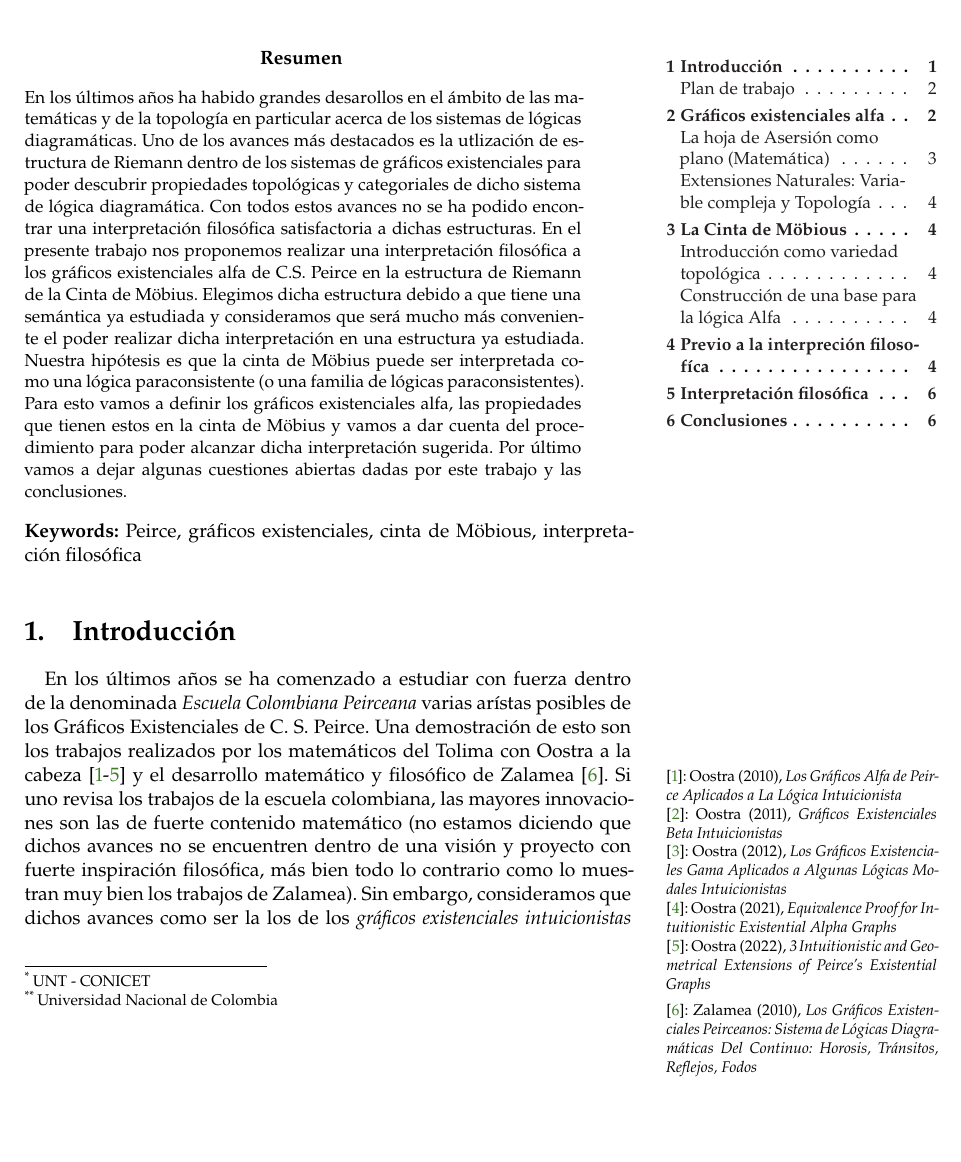
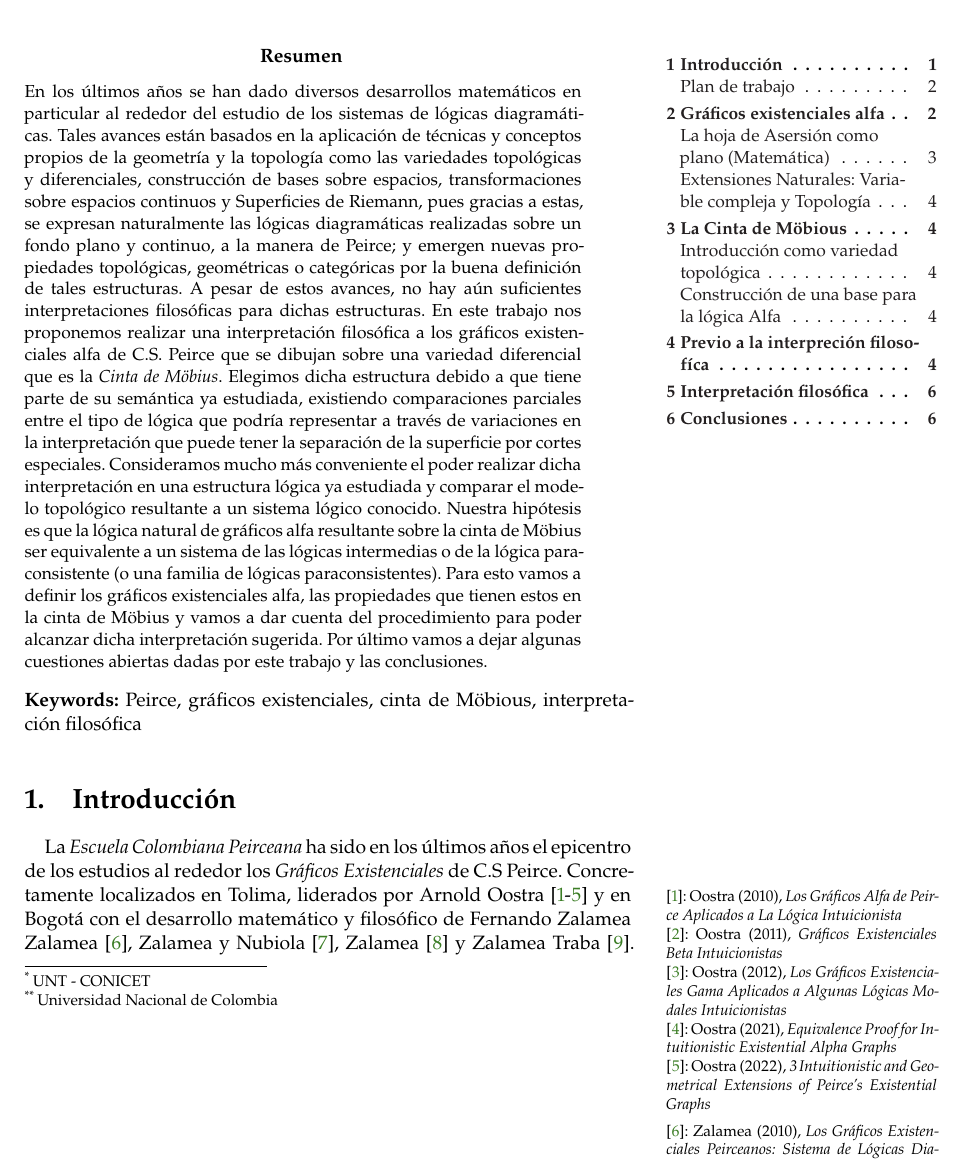
Before and after one commit to ivanvgav/eg-moebious, a LaTeX document (main.tex): part of page 1 of 7 before the commit and part of page 1 of 8 after it, cut so that both start at the same text, the shorter picture padded with empty space. Compiled offline with LaTeX, dvips and Ghostscript.

Commit message:
Updates from Overleaf

```diff
--- a/main.tex
+++ b/main.tex
@@ -65,8 +65,8 @@
 
 \begin{abstract}
 	\noindent
-	En los últimos años ha habido grandes desarollos en el ámbito de las matemáticas y de la topología en particular acerca de los sistemas de lógicas diagramáticas. Uno de los avances más destacados es la utlización de estructura de Riemann dentro de los sistemas de gráficos existenciales para poder descubrir propiedades topológicas y categoriales de dicho sistema de lógica diagramática. Con todos estos avances no se ha podido encontrar una interpretación filosófica satisfactoria a dichas estructuras.
-	En el presente trabajo nos proponemos realizar una interpretación filosófica a los gráficos existenciales alfa de C.S. Peirce en la estructura de Riemann de la Cinta de Möbius. Elegimos dicha estructura debido a que tiene una semántica ya estudiada y consideramos que será mucho más conveniente el poder realizar dicha interpretación en una estructura ya estudiada. Nuestra hipótesis es que la cinta de Möbius puede ser interpretada como una lógica paraconsistente (o una familia de lógicas paraconsistentes). Para esto vamos a definir los gráficos existenciales alfa, las propiedades que tienen estos en la cinta de Möbius y vamos a dar cuenta del procedimiento para poder alcanzar dicha interpretación sugerida. Por último vamos a dejar algunas cuestiones abiertas dadas por este trabajo y las conclusiones.
+	En los últimos años se han dado diversos desarrollos matemáticos en particular al rededor del estudio de los sistemas de lógicas diagramáticas. Tales avances están basados en la aplicación de técnicas y conceptos propios de la geometría y la topología como las variedades topológicas y diferenciales, construcción de bases sobre espacios, transformaciones sobre espacios continuos y Superficies de Riemann, pues gracias a estas, se expresan naturalmente las lógicas diagramáticas realizadas sobre un fondo plano y continuo, a la manera de Peirce; y emergen nuevas propiedades topológicas, geométricas o categóricas por la buena definición de tales estructuras. A pesar de estos avances, no hay aún suficientes interpretaciones filosóficas para dichas estructuras.
+	En este trabajo nos proponemos realizar una interpretación filosófica a los gráficos existenciales alfa de C.S. Peirce que se dibujan sobre una variedad diferencial que es la \textit{Cinta de Möbius}. Elegimos dicha estructura debido a que tiene parte de su semántica ya estudiada, existiendo comparaciones parciales entre el tipo de lógica que podría representar a través de variaciones en la interpretación que puede tener la separación de la superficie por cortes especiales. Consideramos mucho más conveniente el poder realizar dicha interpretación en una estructura lógica ya estudiada y comparar el modelo topológico resultante a un sistema lógico conocido. Nuestra hipótesis es que la lógica natural de gráficos alfa resultante sobre la cinta de Möbius ser equivalente a un sistema de las lógicas intermedias o de la lógica paraconsistente (o una familia de lógicas paraconsistentes). Para esto vamos a definir los gráficos existenciales alfa, las propiedades que tienen estos en la cinta de Möbius y vamos a dar cuenta del procedimiento para poder alcanzar dicha interpretación sugerida. Por último vamos a dejar algunas cuestiones abiertas dadas por este trabajo y las conclusiones.
 \end{abstract}
 
 {\noindent\textbf{Keywords:} Peirce, gráficos existenciales, cinta de Möbious, interpretación filosófica}
@@ -80,7 +80,11 @@
 \section{Introducción}
 \label{sec:Introducción}
 
-En los últimos años se ha comenzado a estudiar con fuerza dentro de la denominada \textit{Escuela Colombiana Peirceana} varias arístas posibles de los Gráficos Existenciales de C. S. Peirce. Una demostración de esto son los trabajos realizados por los matemáticos del Tolima con Oostra a la cabeza \sidecite{oostra2010, oostra2011, oostra2012, oostra2021, oostra2022} y el desarrollo matemático y filosófico de \sidetextcite{zalamea2010}. Si uno revisa los trabajos de la escuela colombiana, las mayores innovaciones son las de fuerte contenido matemático (no estamos diciendo que dichos avances no se encuentren dentro de una visión y proyecto con fuerte inspiración filosófica, más bien todo lo contrario como lo muestran muy bien los trabajos de Zalamea). Sin embargo, consideramos que dichos avances como ser la los de los \textit{gráficos existenciales intuicionistas} y los desarrollos de los gráficos sobre variedades topológicas y porteriormente sobre Superficies de Riemann les falta una caracterización de orden filosófico. El trabajo de Peirce en lógica en general y con los gráficos existenciales en particular siempre estuvo connotada por su trabajo de enriquecer su propia postura y sistema filosófico.\sidenote{Esto puede verse en uno de sus últimos trabajos publicados \cite{peirce1906}.} Nosotros nos enmarcamos dentro de los interpretes de Peirce y somos grandes propulsores de su lógica diagramática. En este sentido nos encontramos en la misma línea que Oostra y Zalamea. Nuestro trabajo solo pretende ser una contribución de lo ya realizado por ellos y su equipo. Es decir, este trabajo no es una crítica de su postura del tratamiento de la lógica diagramática de Peirce, más bien es pararse en esos hombros de gigantes de la comunidad peirceana para poder seguir acrecentando el conocimiento.
+
+La \textit{Escuela Colombiana Peirceana} ha sido en los últimos años el epicentro de los estudios al rededor los \textit{Gráficos Existenciales} de C.S Peirce. Concretamente localizados en Tolima, liderados por Arnold Oostra \sidecite{oostra2010, oostra2011, oostra2012, oostra2021, oostra2022} y  en Bogotá con el desarrollo matemático y filosófico de Fernando Zalamea \sidetextcite{zalamea2010, zalamea2011, zalamea2019, zalameatraba2010}. Estos trabajos se basan en la combinación precisa de la aplicación de técnicas y fundamentos matemáticos a ideas profundas o conceptos de la filosofía.
+Gracias a tal matematización llegamos a resultados como los \textit{gráficos existenciales intuicionistas}, los desarrollos de los gráficos sobre variedades topológicas y porteriormente sobre Superficies de Riemann, sobre los que consideramos que en un sentido dual, les falta una caracterización o reinterpretación de orden filosófico, la cual es una de las motivaciones de este trabajo.
+
+El trabajo de Peirce en lógica en general y con los gráficos existenciales en particular siempre estuvo connotada por su trabajo de enriquecer su propia postura y sistema filosófico.\sidenote{Esto puede verse en uno de sus últimos trabajos publicados \cite{peirce1906}.} Nosotros nos enmarcamos dentro de los interpretes de Peirce y somos grandes propulsores de su lógica diagramática. En este sentido nos encontramos en la misma línea que Oostra y Zalamea. Nuestro trabajo solo pretende ser una contribución de lo ya realizado por ellos y su equipo. Es decir, este trabajo no es una crítica de su postura del tratamiento de la lógica diagramática de Peirce, más bien es pararse en esos hombros de gigantes de la comunidad peirceana para poder seguir acrecentando el conocimiento.
 
 \subsection{Plan de trabajo} % (fold)
 \label{sub:Plan de trabajo}
```
Also changed, not shown: main.tex (4 more changed lines).
